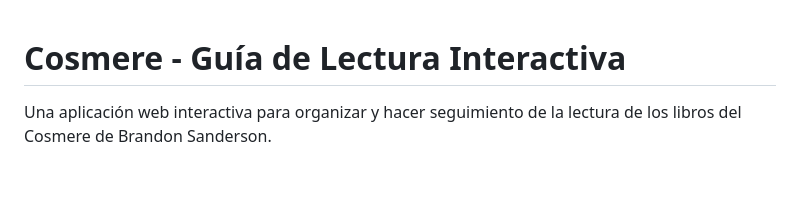
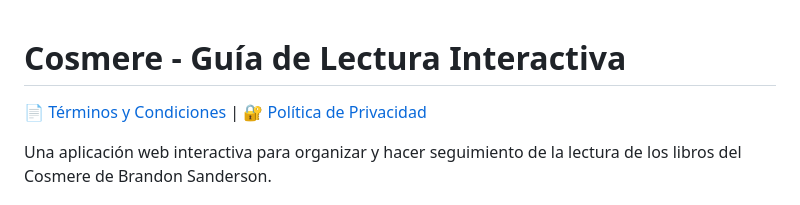
Before and after one commit to FrannRod/cosmere, a Markdown page: README.md, the part around the change. Drawn GitHub-style; blank space fills up the shorter version.

```diff
--- a/README.md
+++ b/README.md
@@ -1,4 +1,6 @@
 # Cosmere - Guía de Lectura Interactiva
+
+[📄 Términos y Condiciones](TERMINOS_Y_CONDICIONES.md) | [🔐 Política de Privacidad](POLITICA_DE_PRIVACIDAD.md)
 
 Una aplicación web interactiva para organizar y hacer seguimiento de la lectura de los libros del Cosmere de Brandon Sanderson.
 
```
Also changed, not shown: POLITICA_DE_PRIVACIDAD.md (added, +26 -0 lines), TERMINOS_Y_CONDICIONES.md (added, +28 -0 lines).
